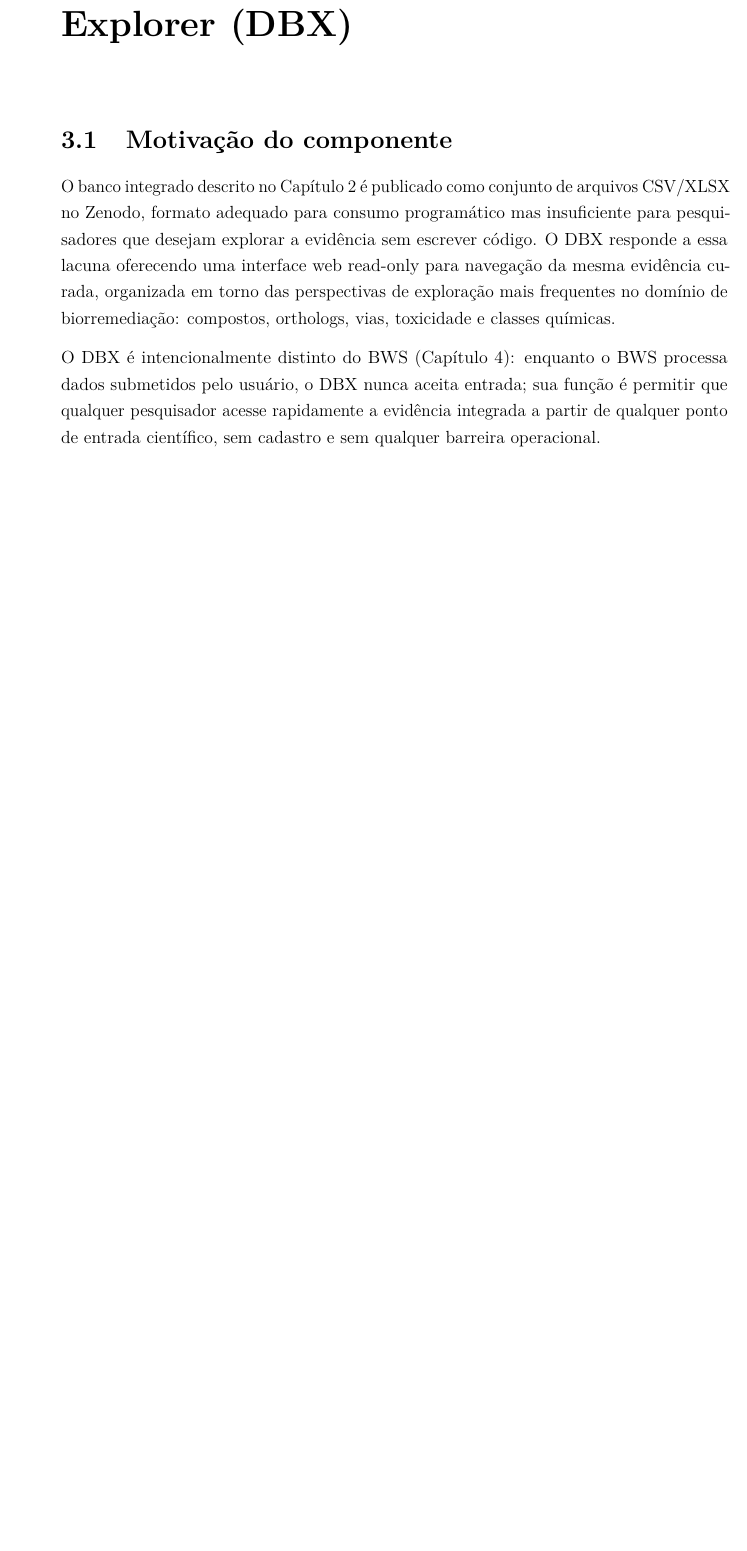
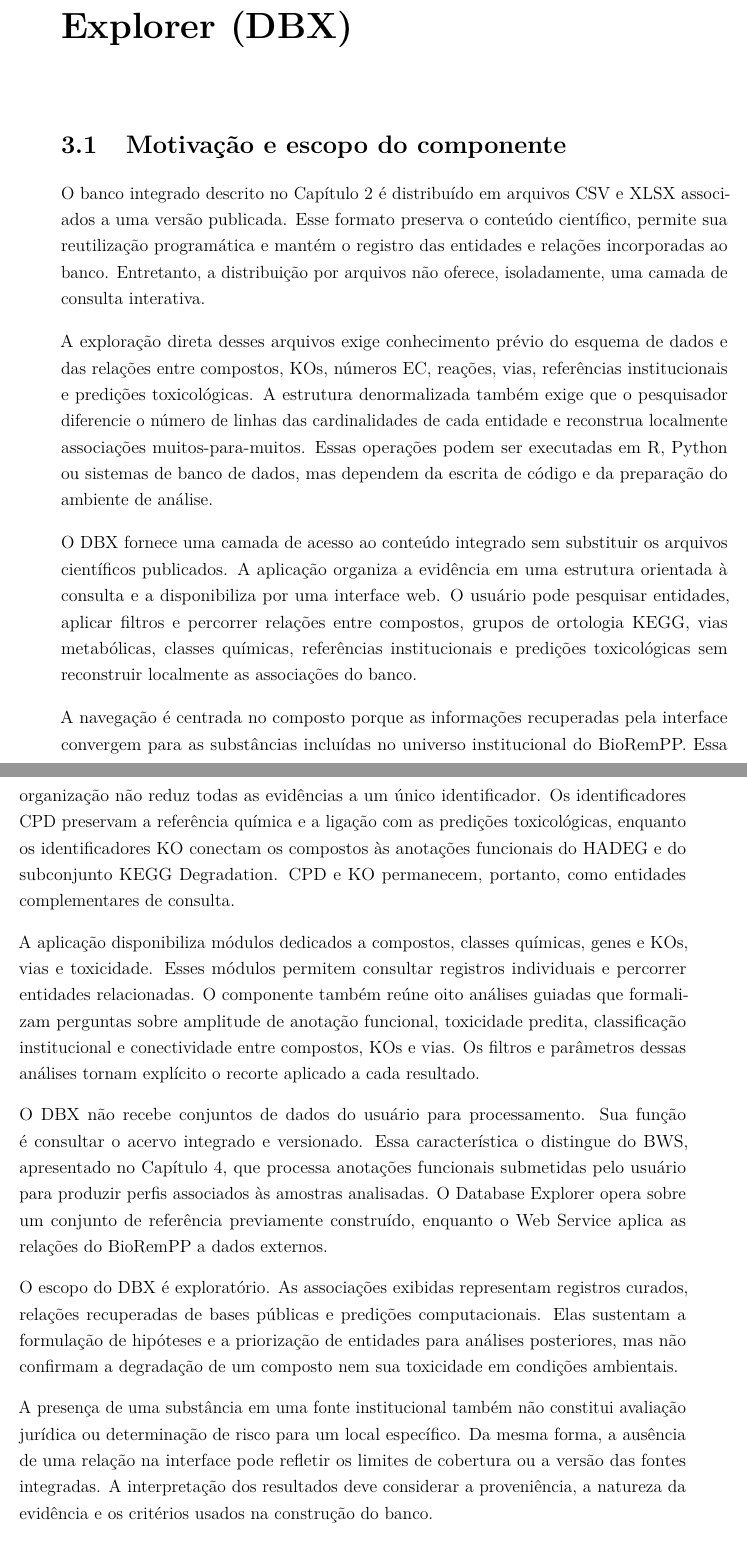
Before and after one commit to DougFelipe/TESE_BIOREMPP, a LaTeX thesis (TESE.tex, which reads chapters/chapter_04_comp2_dbx.tex): part of page 48 of 78 before the commit and two parts of pages 48 and 49 of 80 after it, the two joined at a grey line, cut so that both start at the same text, the shorter picture padded with empty space. Compiled offline with pdfLaTeX.

Commit message:
Escrita da section do chapter 4 Motivação e escopo do componente

```diff
--- a/chapters/chapter_04_comp2_dbx.tex
+++ b/chapters/chapter_04_comp2_dbx.tex
@@ -7,13 +7,71 @@
 \label{cap:comp2}
 
 % -----------------------------------------------------------------------------
-\section{Motivação do componente}
+\section{Motivação e escopo do componente}
 \label{sec:c2-motivacao}
 % -----------------------------------------------------------------------------
 
-O banco integrado descrito no Capítulo~\ref{cap:comp1} é publicado como conjunto de arquivos CSV/XLSX no Zenodo, formato adequado para consumo programático mas insuficiente para pesquisadores que desejam explorar a evidência sem escrever código. O \gls{dbx} responde a essa lacuna oferecendo uma interface web read-only para navegação da mesma evidência curada, organizada em torno das perspectivas de exploração mais frequentes no domínio de biorremediação: compostos, orthologs, vias, toxicidade e classes químicas.
+O banco integrado descrito no Capítulo~\ref{cap:comp1} é distribuído em
+arquivos CSV e XLSX associados a uma versão publicada. Esse formato preserva
+o conteúdo científico, permite sua reutilização programática e mantém o
+registro das entidades e relações incorporadas ao banco. Entretanto, a
+distribuição por arquivos não oferece, isoladamente, uma camada de consulta
+interativa.
 
-O \gls{dbx} é intencionalmente distinto do \gls{bws} (Capítulo~\ref{cap:comp3}): enquanto o \gls{bws} processa dados submetidos pelo usuário, o \gls{dbx} nunca aceita entrada; sua função é permitir que qualquer pesquisador acesse rapidamente a evidência integrada a partir de qualquer ponto de entrada científico, sem cadastro e sem qualquer barreira operacional.
+A exploração direta desses arquivos exige conhecimento prévio do esquema de
+dados e das relações entre compostos, KOs, números EC, reações, vias,
+referências institucionais e predições toxicológicas. A estrutura
+denormalizada também exige que o pesquisador diferencie o número de linhas das
+cardinalidades de cada entidade e reconstrua localmente associações
+muitos-para-muitos. Essas operações podem ser executadas em R, Python ou
+sistemas de banco de dados, mas dependem da escrita de código e da preparação
+do ambiente de análise.
+
+O \gls{dbx} fornece uma camada de acesso ao conteúdo integrado sem substituir
+os arquivos científicos publicados. A aplicação organiza a evidência em uma
+estrutura orientada à consulta e a disponibiliza por uma interface web. O
+usuário pode pesquisar entidades, aplicar filtros e percorrer relações entre
+compostos, grupos de ortologia KEGG, vias metabólicas, classes químicas,
+referências institucionais e predições toxicológicas sem reconstruir
+localmente as associações do banco.
+
+A navegação é centrada no composto porque as informações recuperadas pela
+interface convergem para as substâncias incluídas no universo institucional do
+BioRemPP. Essa organização não reduz todas as evidências a um único
+identificador. Os identificadores \gls{cpd} preservam a referência química e
+a ligação com as predições toxicológicas, enquanto os identificadores
+\gls{ko} conectam os compostos às anotações funcionais do HADEG e do
+subconjunto KEGG Degradation. CPD e KO permanecem, portanto, como entidades
+complementares de consulta.
+
+A aplicação disponibiliza módulos dedicados a compostos, classes químicas,
+genes e KOs, vias e toxicidade. Esses módulos permitem consultar registros
+individuais e percorrer entidades relacionadas. O componente também reúne
+oito análises guiadas que formalizam perguntas sobre amplitude de anotação
+funcional, toxicidade predita, classificação institucional e conectividade
+entre compostos, KOs e vias. Os filtros e parâmetros dessas análises tornam
+explícito o recorte aplicado a cada resultado.
+
+O \gls{dbx} não recebe conjuntos de dados do usuário para processamento. Sua
+função é consultar o acervo integrado e versionado. Essa característica o
+distingue do \gls{bws}, apresentado no Capítulo~\ref{cap:comp3}, que processa
+anotações funcionais submetidas pelo usuário para produzir perfis associados
+às amostras analisadas. O Database Explorer opera sobre um conjunto de
+referência previamente construído, enquanto o Web Service aplica as relações
+do BioRemPP a dados externos.
+
+O escopo do \gls{dbx} é exploratório. As associações exibidas representam
+registros curados, relações recuperadas de bases públicas e predições
+computacionais. Elas sustentam a formulação de hipóteses e a priorização de
+entidades para análises posteriores, mas não confirmam a degradação de um
+composto nem sua toxicidade em condições ambientais.
+
+A presença de uma substância em uma fonte institucional também não constitui
+avaliação jurídica ou determinação de risco para um local específico. Da
+mesma forma, a ausência de uma relação na interface pode refletir os limites
+de cobertura ou a versão das fontes integradas. A interpretação dos resultados
+deve considerar a proveniência, a natureza da evidência e os critérios usados
+na construção do banco.
 
 % -----------------------------------------------------------------------------
 \section{Arquitetura da aplicação}
```
